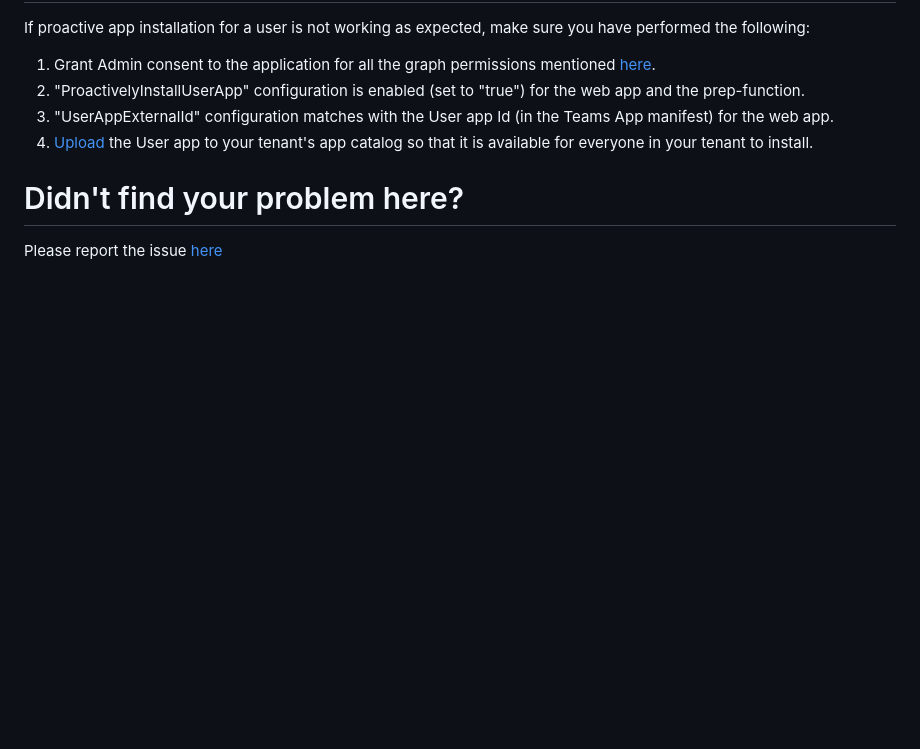
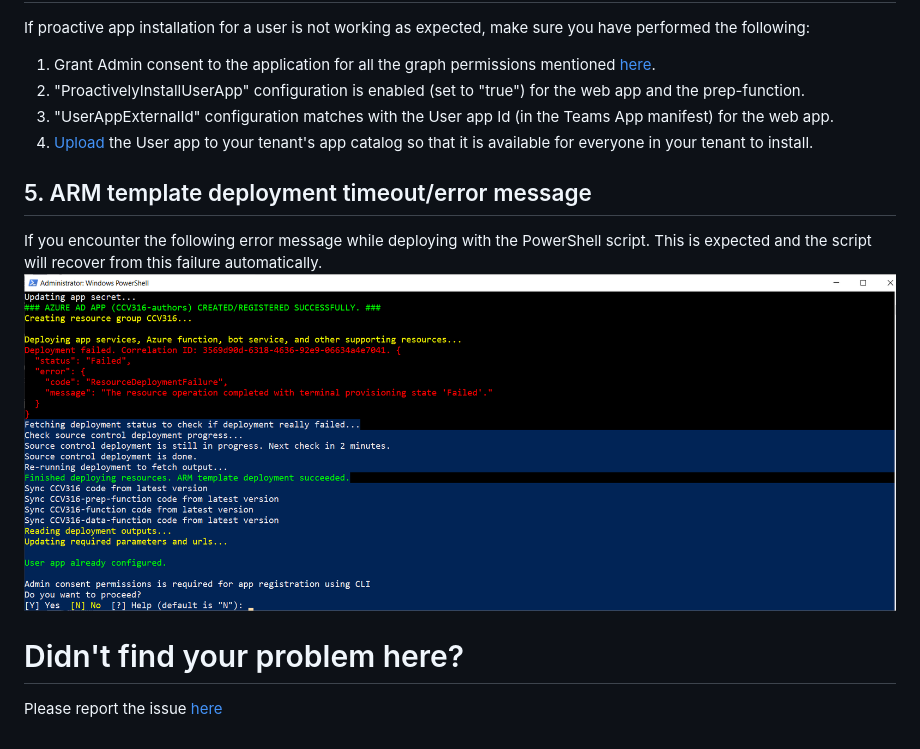
Before and after one commit to OfficeDev/microsoft-teams-apps-company-communicator, a Markdown page: Wiki/Troubleshooting.md, the part around the change. GitHub-like rendering; pictures changed too: Wiki/images/ARM-Deployment-Timeout.png (added); blank space fills up the shorter version.

```diff
--- a/Wiki/Troubleshooting.md
+++ b/Wiki/Troubleshooting.md
@@ -76,5 +76,10 @@ If proactive app installation for a user is not working as expected, make sure y
 3. "UserAppExternalId" configuration matches with the User app Id (in the Teams App manifest) for the web app.
 4. [Upload](https://docs.microsoft.com/en-us/microsoftteams/tenant-apps-catalog-teams) the User app to your tenant's app catalog so that it is available for everyone in your tenant to install.
 
+## 5. ARM template deployment timeout/error message
+If you encounter the following error message while deploying with the PowerShell script. This is expected and the script will recover from this failure automatically.
+![Screenshot of ARM template deployment timeout](images/ARM-Deployment-Timeout.png)
+
+
 # Didn't find your problem here?
 Please report the issue [here](https://github.com/OfficeDev/microsoft-teams-company-communicator-app/issues/new)
```
Also changed, not shown: 2 other files.
